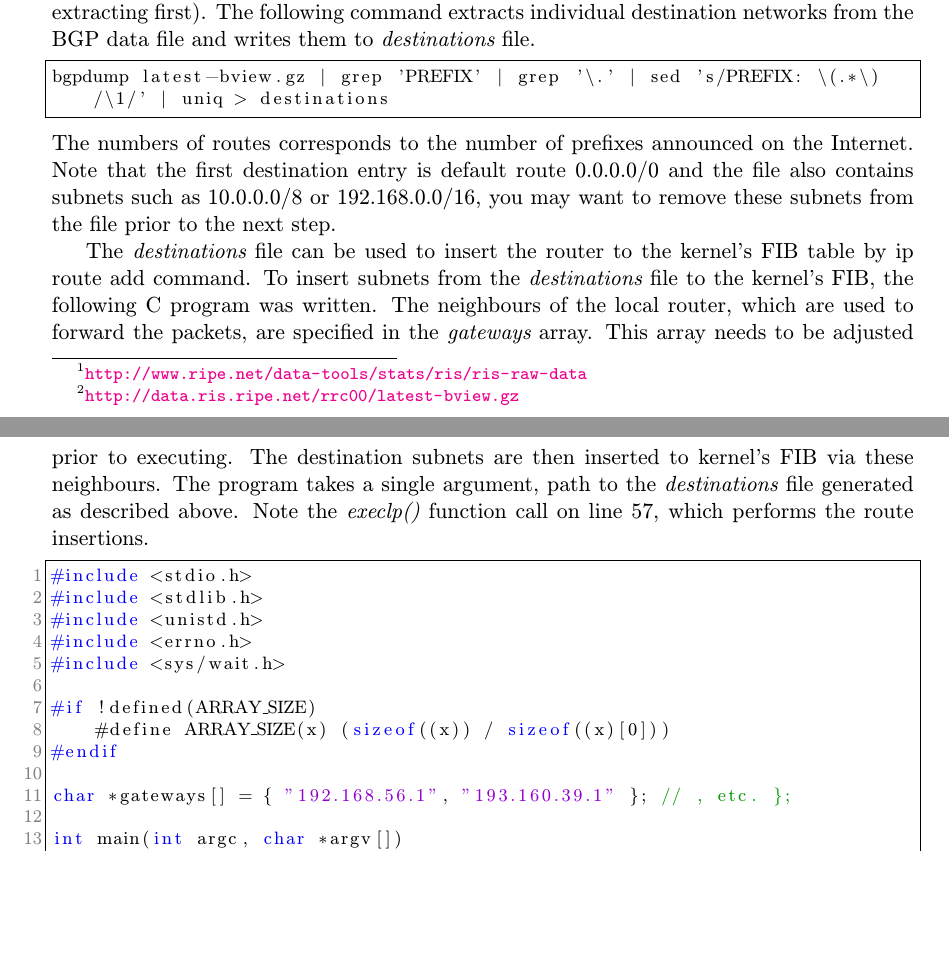
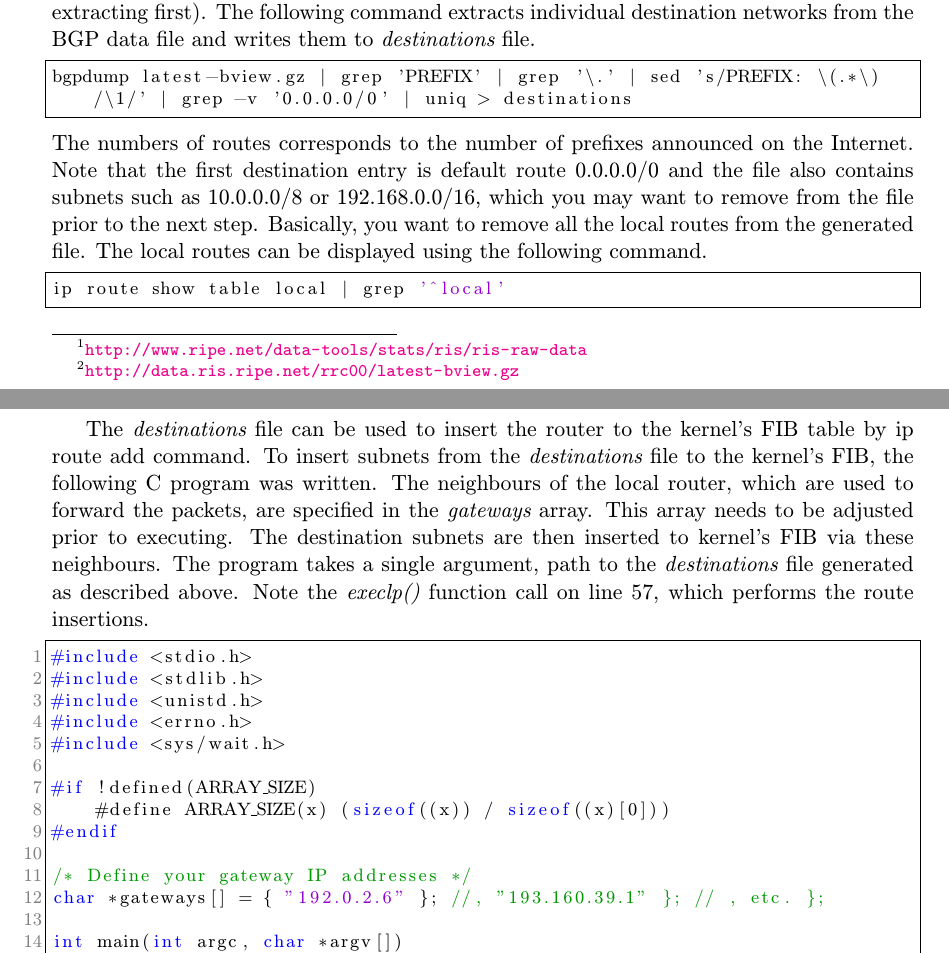
Before and after one commit to jlusticky/Master-thesis, a LaTeX thesis (tex/projekt.tex, which reads tex/prilohy.tex): two parts of pages 61 and 62 of 66, joined at a grey line, cut so that both start at the same text, the shorter picture padded with empty space. Compiled offline with pdfLaTeX.

Commit message:
src changes

```diff
--- a/tex/prilohy.tex
+++ b/tex/prilohy.tex
@@ -28,11 +29,16 @@ The Makefile also supports make rpm target to generate rpm package (a wrong date
 The bgpdump utility can parse the downloaded latest-bview.gz file directly (even wihout extracting first).
 The following command extracts individual destination networks from the BGP data file and writes them to {\it{destinations}} file.
 \begin{lstlisting}[language=TeX]
-bgpdump latest-bview.gz | grep 'PREFIX' | grep '\.' | sed 's/PREFIX: \(.*\)/\1/' | uniq > destinations
+bgpdump latest-bview.gz | grep 'PREFIX' | grep '\.' | sed 's/PREFIX: \(.*\)/\1/' | grep -v '0.0.0.0/0' | uniq > destinations
 \end{lstlisting}
 The numbers of routes corresponds to the number of prefixes announced on the Internet.
 Note that the first destination entry is default route 0.0.0.0/0 and the file also contains subnets such as 10.0.0.0/8 or 192.168.0.0/16,
-you may want to remove these subnets from the file prior to the next step.
+which you may want to remove from the file prior to the next step.
+Basically, you want to remove all the local routes from the generated file.
+The local routes can be displayed using the following command.
+\begin{lstlisting}
+ip route show table local | grep '^local'
+\end{lstlisting}
 
 The {\it{destinations}} file can be used to insert the router to the kernel's FIB table by ip route add command.
 To insert subnets from the {\it{destinations}} file to the kernel's FIB, the following C program was written.
@@ -52,7 +58,8 @@ Note the {\it{execlp()}} function call on line 57, which performs the route inse
     #define ARRAY_SIZE(x) (sizeof((x)) / sizeof((x)[0]))
 #endif
 
-char *gateways[] = { "192.168.56.1", "193.160.39.1" }; // , etc. };
+/* Define your gateway IP addresses */
+char *gateways[] = { "192.0.2.6" }; //, "193.160.39.1" }; // , etc. };
 
 int main(int argc, char *argv[])
 {
```
Also changed, not shown: tex/prilohy.tex (1 more changed lines), 2 other files.
